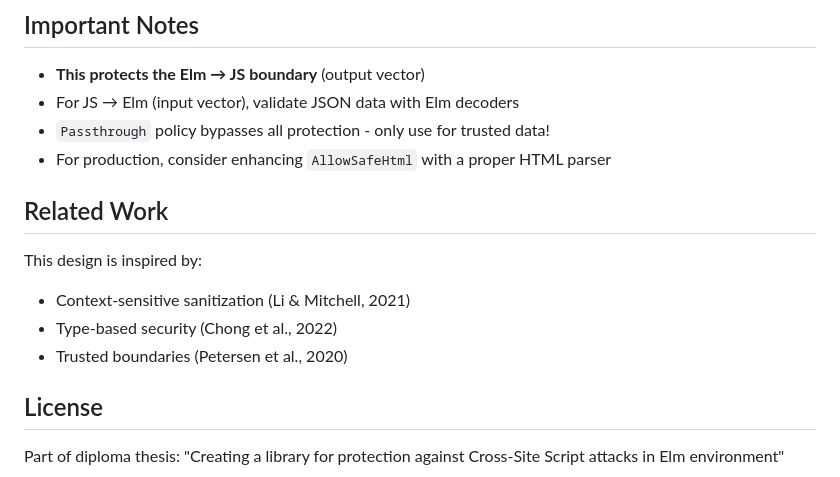
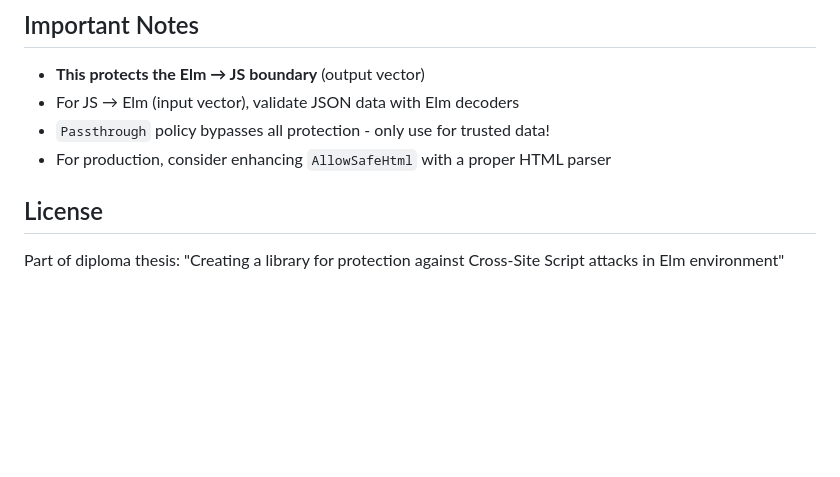
Before and after one commit to SpiKee49/elm-playground, a Markdown page: README.md, the part around the change. Rendered like a GitHub page; blank space fills up the shorter version.

Commit message:
remove outdated related work

```diff
--- a/README.md
+++ b/README.md
@@ -131,12 +131,6 @@ Try inputs like:
 - `Passthrough` policy bypasses all protection - only use for trusted data!
 - For production, consider enhancing `AllowSafeHtml` with a proper HTML parser
 
-## Related Work
-
-This design is inspired by:
-- Context-sensitive sanitization (Li & Mitchell, 2021)
-- Type-based security (Chong et al., 2022)
-- Trusted boundaries (Petersen et al., 2020)
 
 ## License
 
```
